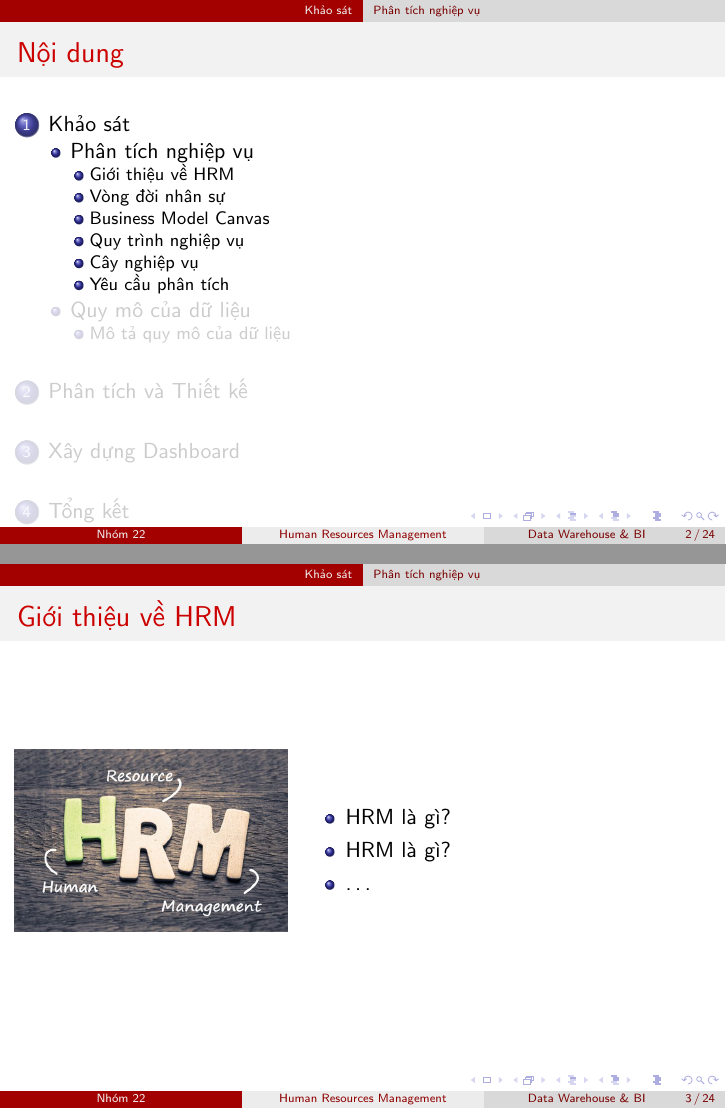
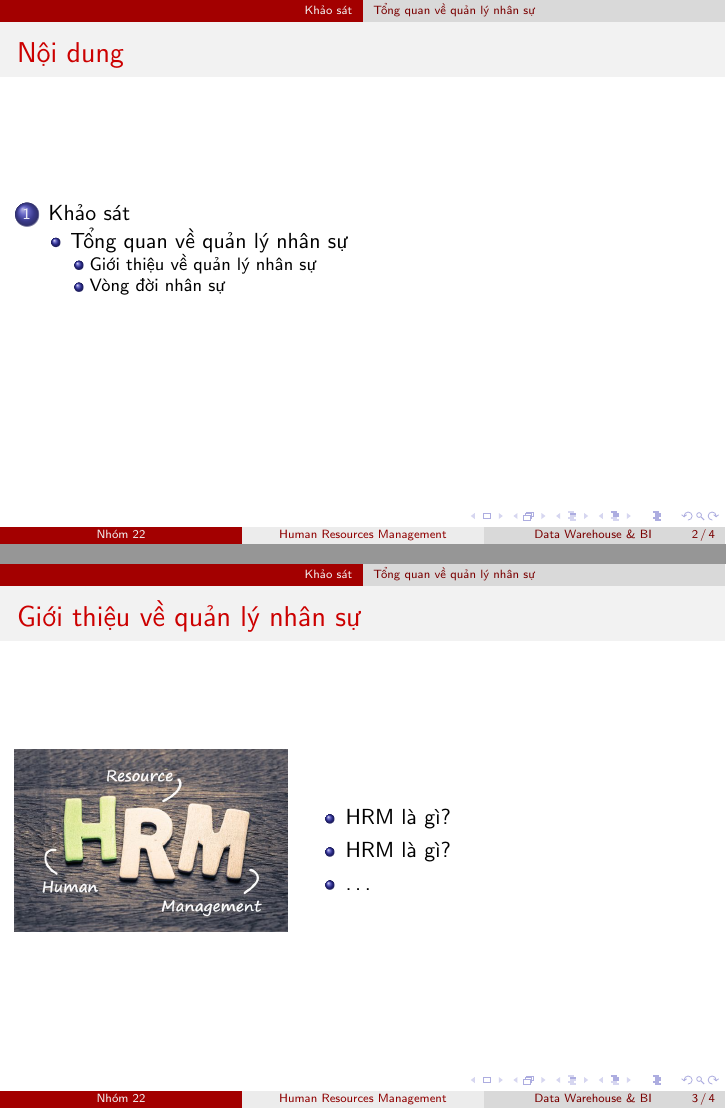
Before and after one commit to vuvannghia452002/DH_Slide, LaTeX slides (contents/latex/main.tex): pages 2 and 3 of 24 before the commit and pages 2 and 3 of 4 after it, joined at a grey line. Compiled offline with pdfLaTeX.

Commit message:
update DH_Slide.code-workspace, contents/latex/docs/README.md and main.tex

```diff
--- a/contents/latex/main.tex
+++ b/contents/latex/main.tex
@@ -87,10 +87,11 @@ subsubsectionstyle=show/show/shaded/hide
 %! %%%%%%%%%%%%%%%%%%%%%%%%%%%%%%%%%%%%%%%%%%%%%%%%%%%%%%
 \section{Khảo sát}
 %%%%%%%%%%%%%%%%%%%%%%%%%%%%%%%%%%%%%%%%%%%%%%%%%%%%%%%
-\subsection{Phân tích nghiệp vụ}
+% \subsection{Phân tích nghiệp vụ}
+\subsection{Tổng quan về quản lý nhân sự}
 %%%%%%%%%%%%%%%%%%%%%%%%%%%%%%%%%%%%%%%%%%%%%%%%%%%%%%%
-\subsubsection{Giới thiệu về HRM}
-\begin{frame}{Giới thiệu về HRM}
+\subsubsection{Giới thiệu về quản lý nhân sự}
+\begin{frame}{Giới thiệu về quản lý nhân sự}
 \begin{columns}
 
 \begin{column}{0.4\textwidth}
```
Also changed, not shown: contents/latex/docs/README.md, contents/latex/main.tex (3 more changed lines), 1 other file.
